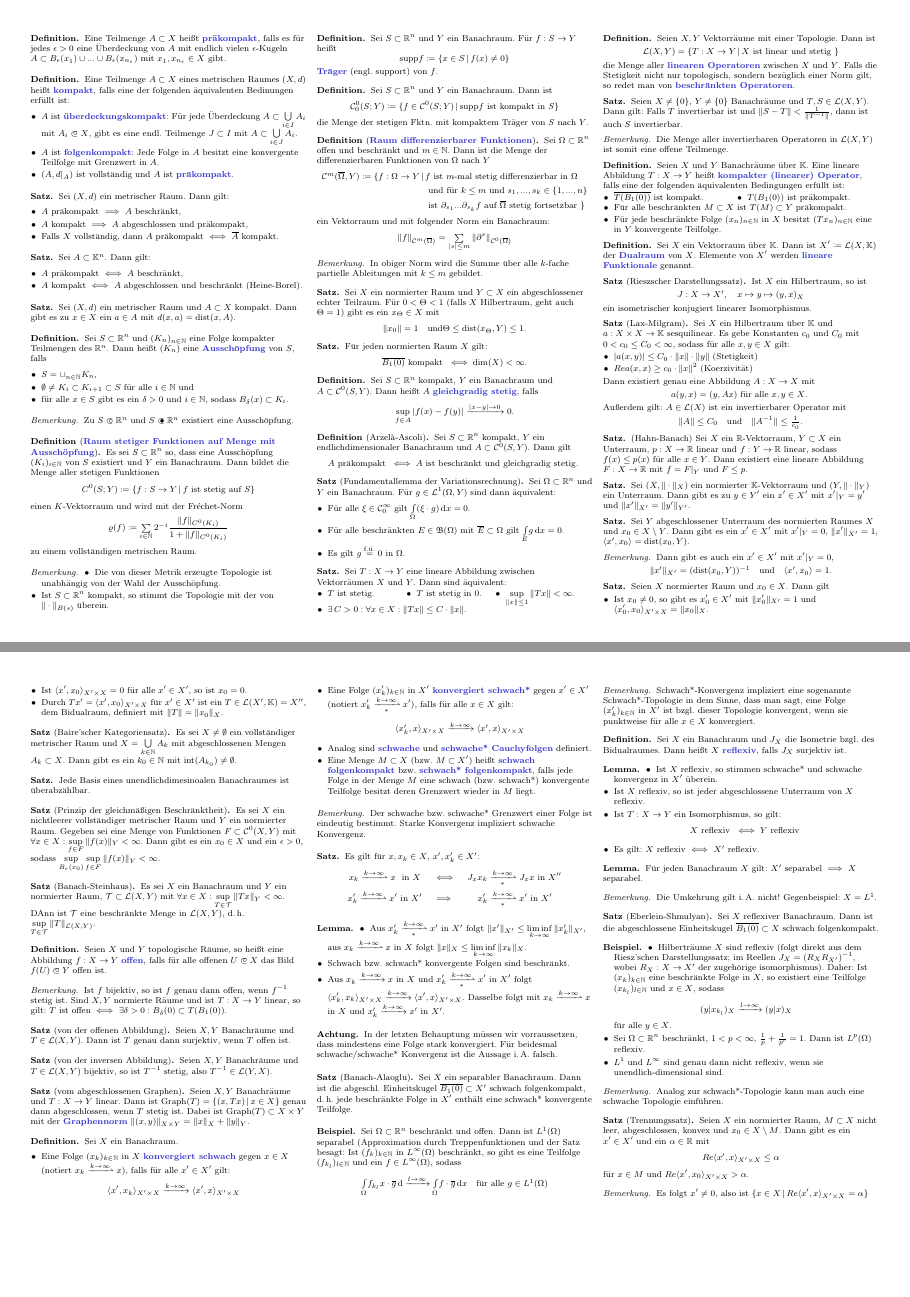
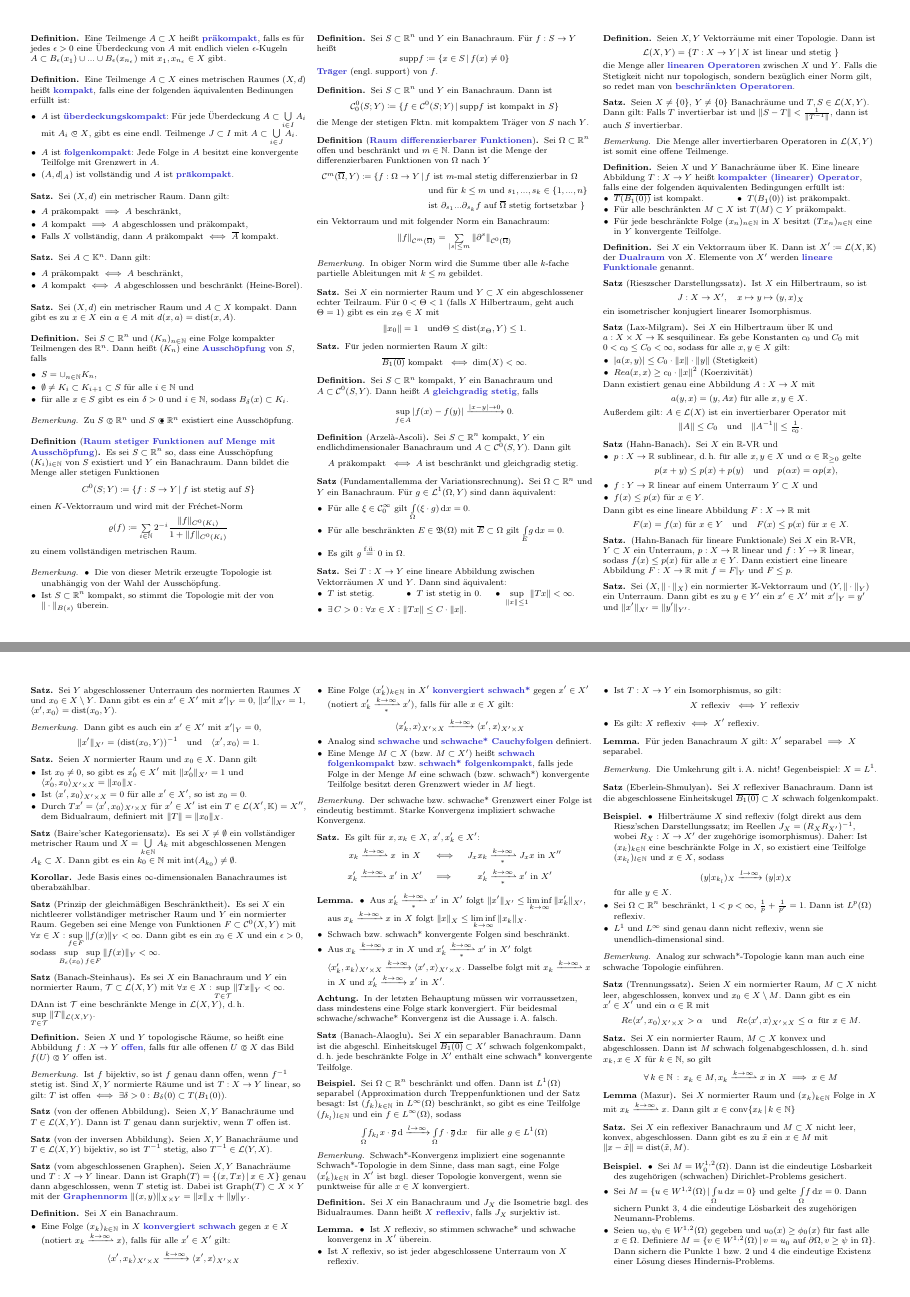
Before and after one commit to timjb/uni-spicker, a LaTeX document (funny.tex): pages 2 and 3 of 3, joined at a grey line. The pictures show the PDF file funny.pdf that the author committed with the source.

Commit message:
Funktionalanalysis-Vorlesung vom 15.1.2014

```diff
--- a/funny.tex
+++ b/funny.tex
@@ -400,6 +400,15 @@
   \[ \|A\| \leq C_0 \quad \text{und} \quad \|A^{-1}\| \leq \tfrac{1}{c_0}. \]
 \end{satz}
 
-% Fortsetzungssatz?
+\begin{satz}[Hahn-Banach]
+  Sei $X$ ein $\R$-VR und
+  \begin{itemize}
+    \item $p : X \to \R$ sublinear, d.\,h. für alle $x, y \in X$ und $\alpha \in \R_{\geq 0}$ gelte
+    \[ p(x+y) \leq p(x) + p(y) \quad \text{und} \quad p(\alpha x) = \alpha p(x), \]
+    \item $f : Y \to \R$ linear auf einem Unterraum $Y \subset X$ und
+    \item $f(x) \leq p(x)$ für $x \in Y$.
+  \end{itemize}
+  Dann gibt es eine lineare Abbildung $F : X \to \R$ mit
+  \[ F(x) = f(x) \text{ für $x \in Y$} \quad \text{und} \quad F(x) \leq p(x) \text{ für } x \in X. \]
+\end{satz}
 
-\begin{satz}(Hahn-Banach)
@@ -576,16 +585,51 @@
 
 % In Paragraph 2.1 haben wir gesehen, dass das Abstandsproblem zu konvexen, abgeschlossenen Mengen in allgemeinen Banachräumen nicht lösbar ist, in reflexiven aber doch, wie wir seher werden.
 
+% Unterkapitel Minkowski-Funktional
+
 \begin{satz}[Trennungssatz]
   Seien $X$ ein normierter Raum, $M \subset X$ nicht leer, abgeschlossen, konvex und $x_0 \in X \setminus M$. Dann gibt es ein $x' \in X'$ und ein $\alpha \in \R$ mit
-  \[ Re \langle x', x \rangle_{X' \times X} \leq \alpha \]
-  für $x \in M$ und $Re \langle x', x_0 \rangle_{X' \times X} > \alpha$.
+  \[ Re \langle x', x_0 \rangle_{X' \times X} > \alpha \quad \text{und} \quad Re \langle x', x \rangle_{X' \times X} \leq \alpha \enspace \text{für } x \in M. \]
 \end{satz}
 
 % Geometrische Interpretation
 
-\begin{bem}
-  Es folgt $x' \not= 0$, also ist $\Set{ x \in X }{ Re \langle x', x \rangle_{X' \times X} = \alpha }$
-\end{bem}
+% Häh?
+% \begin{bem}
+%  Es folgt $x' \not= 0$, also ist $\Set{ x \in X }{ Re \langle x', x \rangle_{X' \times X} = \alpha }$
+% \end{bem}
+
+\begin{satz}
+  Sei $X$ ein normierter Raum, $M \subset X$ konvex und abgeschlossen. Dann ist $M$ schwach folgenabgeschlossen, d.\,h. sind $x_k, x \in X$ für $k \in \N$, so gilt
+  \[ \forall \, k \in \N \,:\, x_k \in M, x_k \convWeaklyWith{k} x \text{ in } X \implies x \in M \]
+\end{satz}
+
+\begin{lem}[Mazur]
+  Sei $X$ normierter Raum und $(x_k)_{k \in \N}$ Folge in $X$ mit $x_k \convWeaklyWith{k} x$. Dann gilt $x \in \mathrm{conv} \Set{ x_k }{ k \in \N }$
+\end{lem}
+
+\begin{satz}
+  Sei $X$ ein reflexiver Banachraum und $M \subset X$ nicht leer, konvex, abgeschlossen. Dann gibt es zu $\tilde{x}$ ein $x \in M$ mit $\| x - \tilde{x} \| = \mathrm{dist}(\tilde{x}, M)$.
+\end{satz}
+
+% Der Satz über die schwache Folgenabgeschlossenheit konvexer abgeschlossener Mengen spielt eine wichtige Rolle für Existenzaussagen für partielle Differentialgleichungen mit Nebenbedingungen
+
+% Sei dazu $\Omega \subset \R^n$ offen, beschränkt, zusammenhängend mit $\mathcal{C}^{0,1}$-Rand sowie $\K = \R$. Sei $a_{ij} = a_{ji} \in L^\infty(\Omega)$, $i,j = 1, ..., n$ gleichmäßig elliptisch, $f \in L^2(\Omega)$ sowie $E(u) = \Int{}{}{ \tfrac{1}{2} \sum_{i,j=1}^n \partial_i u a_{ij} \partial_j u + f u }{x}$, $E : W^{1,2}(\Omega) \to \R$.
+
+% Für $M \subset W^{1,2}(\Omega)$ nicht leer, konvex, abgeschlossen mit $\forall \, u_0 \in M \,:\, \exists \, C_0 < \infty \,:\, \forall \, \xi \in \R \,:\, u_0 + \xi \in M \implies \abs{\xi} \leq C$ gilt dann (ohne Beweis)
+% \begin{itemize}
+%   \item $E$ besitzt auf $M$ ein absolutes Minimum
+%   \item Die absoluten Minima von $E$ auf $M$ sind genau die Lösungen der Variationsungleichung: Finde $u \in M$, sodass $\Int{\Omega}{}{\sum_{i,j=1}^n \partial_i (u-v) a_{ij} \partial_j u + (u-v) f}{x}$ für alle $v \in M$.
+%   \item Ist $M$ ein abgeschlossener affiner Unterraum $M = u_0 + M_0$ mit $M_0$ Unterraum, so ist die Variationsungleichung äquivalent zu: Finde $u \in M$, sodass $\Int{\Omega}{}{\sum_{i,j=1}^n \partial_i v a_{ij} u + v f}{x} = 0$ für alle $v \in M_0$
+%   \item Hat $M$ die Eigenschaft $v \in M$, $\xi \in \R$ mit $v + \xi \in M$ $\implies \xi = 0$, so ist die Lösung eindeutig.
+% \end{itemize}
+
+\begin{bsp}
+  \begin{itemize}
+    \item Sei $M = W_0^{1,2}(\Omega)$. Dann ist die eindeutige Lösbarkeit des zugehörigen (schwachen) Dirichlet-Problems gesichert.
+    \item Sei $M = \Set{ u \in W^{1,2}(\Omega) }{ \Int{\Omega}{}{u}{x} = 0 }$ und gelte $\Int{\Omega}{}{f}{x} = 0$. Dann sichern Punkt 3, 4 die eindeutige Lösbarkeit des zugehörigen Neumann-Problems.
+    \item Seien $u_0, \psi_0 \in W^{1,2}(\Omega)$ gegeben und $u_0(x) \geq \phi_0(x)$ für fast alle $x \in \Omega$. Definiere $M = \Set{ v \in W^{1,2}(\Omega) }{ v = u_0 \text{ auf } \partial \Omega, v \geq \psi \text{ in } \Omega }$. Dann sichern die Punkte 1 bzw. 2 und 4 die eindeutige Existenz einer Lösung dieses Hindernis-Problems.
+  \end{itemize}
+\end{bsp}
 
 \end{document}
```
Also changed, not shown: funny.pdf, funny.tex (10 more changed lines).
